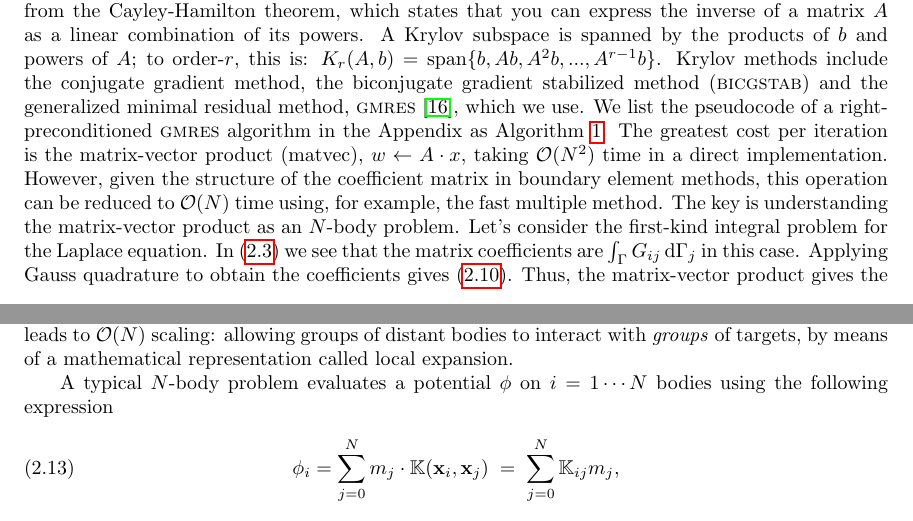
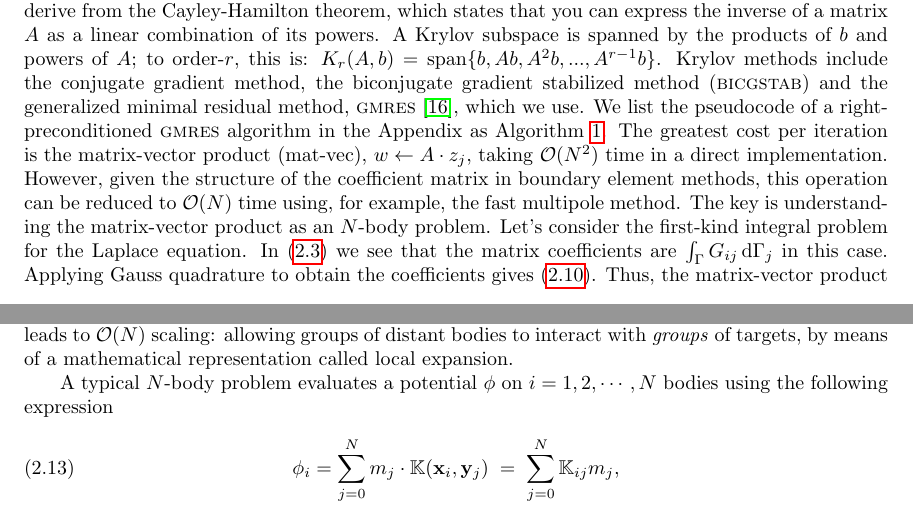
Before and after one commit to barbagroup/inexact-gmres, a LaTeX paper (BarbaETal2015-inexact-gmres.tex): two parts of pages 4 and 5 of 23, joined at a grey line, cut so that both start at the same text. Compiled offline with pdfLaTeX; a LaTeX package or settings file that is missing is left out.

Commit message:
edit to respond to first few comments of @tingyu66

```diff
--- a/BarbaETal2015-inexact-gmres.tex
+++ b/BarbaETal2015-inexact-gmres.tex
@@ -240,7 +240,7 @@ We obtained the analytic integrals for Stokes equation from Fata's formulas for
 \subsection{Krylov subspace methods}
 
 For large linear systems of equations $A\vect{x}=\vect{b}$, direct solution is generally unfeasible and iterative solution methods are preferred. Krylov subspace methods derive from the Cayley-Hamilton theorem, which states that you can express the inverse of a  matrix $A$ as a linear combination of its powers. A Krylov subspace is spanned by the products of $b$ and powers of $A$; to order-$r$, this is: $K_{r}(A,b) = \text{span}\{ b, Ab, A^{2}b, ..., A^{r-1}b\}$.
-Krylov methods include the conjugate gradient method, the biconjugate gradient stabilized method (\textsc{bicgstab}) and the generalized minimal residual method, \gmres \cite{SaadSchultz1986}, which we use. We list the pseudocode of a right-preconditioned {\gmres} algorithm in the Appendix as Algorithm \ref{alg:gmres}. The greatest cost per iteration is the matrix-vector product (matvec), $w\gets A\cdot x$, taking $\O{N^{2}}$ time in a direct implementation. However, given the structure of the coefficient matrix in boundary element methods, this operation can be reduced to $\O{N}$ time using, for example, the fast multiple method.
+Krylov methods include the conjugate gradient method, the biconjugate gradient stabilized method (\textsc{bicgstab}) and the generalized minimal residual method, \gmres \cite{SaadSchultz1986}, which we use. We list the pseudocode of a right-preconditioned {\gmres} algorithm in the Appendix as Algorithm \ref{alg:gmres}. The greatest cost per iteration is the matrix-vector product (mat-vec), $w\gets A\cdot z_j$, taking $\O{N^{2}}$ time in a direct implementation. However, given the structure of the coefficient matrix in boundary element methods, this operation can be reduced to $\O{N}$ time using, for example, the fast multipole method.
 The key is understanding the matrix-vector product as an $N$-body problem. Let's consider the first-kind integral problem for the Laplace equation. In \eqref{eqn:laplace_matrix} we see that the matrix coefficients are $\int_{\Gamma} G_{ij}\,\di{\Gamma_j}$ in this case. Applying Gauss quadrature to obtain the coefficients gives \eqref{eqn:gauss:1st-kind}. Thus, the matrix-vector product gives the following  for row $i$
 %
 \begin{equation}\label{eqn:matvec-onerow}
@@ -257,10 +257,10 @@ Fast multipole methods were invented to accelerate the solution of $N$-body prob
  These ideas produced the treecode algorithm, with $\bigO(N\log N)$ time to compute.
 The fast multipole method \cite{GreengardRokhlin1987} introduces a third, key idea that leads to $\bigO(N)$ scaling: allowing groups of distant bodies to interact with \emph{groups} of targets, by means of a mathematical representation called local expansion.
 
-A typical $N$-body problem evaluates a potential $\phi$ on $i=1\cdots N$ bodies
+A typical $N$-body problem evaluates a potential $\phi$ on $i=1, 2, \cdots, N$ bodies
 using the following expression
 %
 \begin{equation}\label{eqn:nbody}
-	\phi_{i} = \sum_{j=0}^{N} m_{j}\cdot\K(\vect{x}_{i},\vect{x}_{j}) \; = \; \sum_{j=0}^{N}\K_{ij}m_{j},
+	\phi_{i} = \sum_{j=0}^{N} m_{j}\cdot\K(\vect{x}_{i},\vect{y}_{j}) \; = \; \sum_{j=0}^{N}\K_{ij}m_{j},
 \end{equation}
 
```
Also changed, not shown: BarbaETal2015-inexact-gmres.tex (4 more changed lines).
